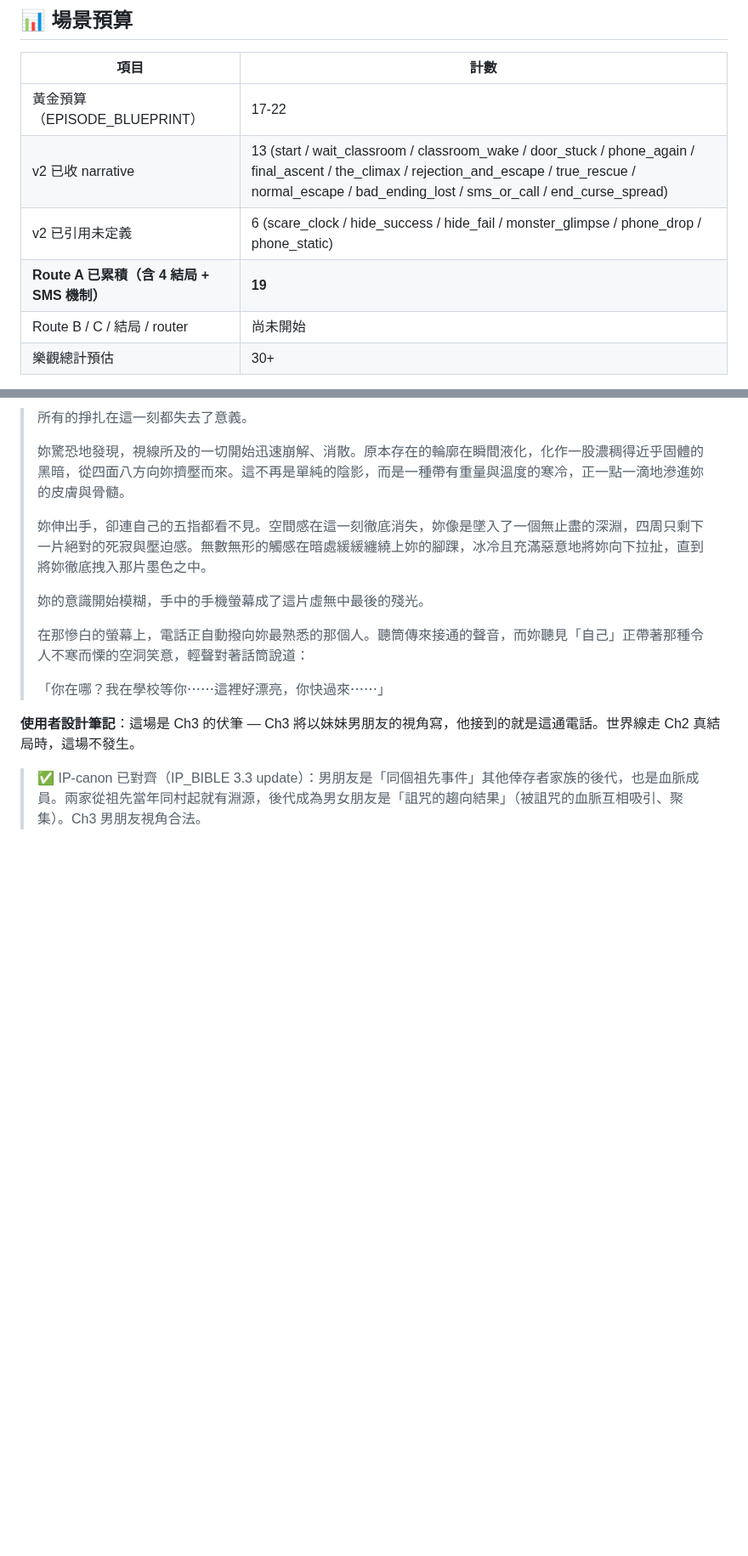
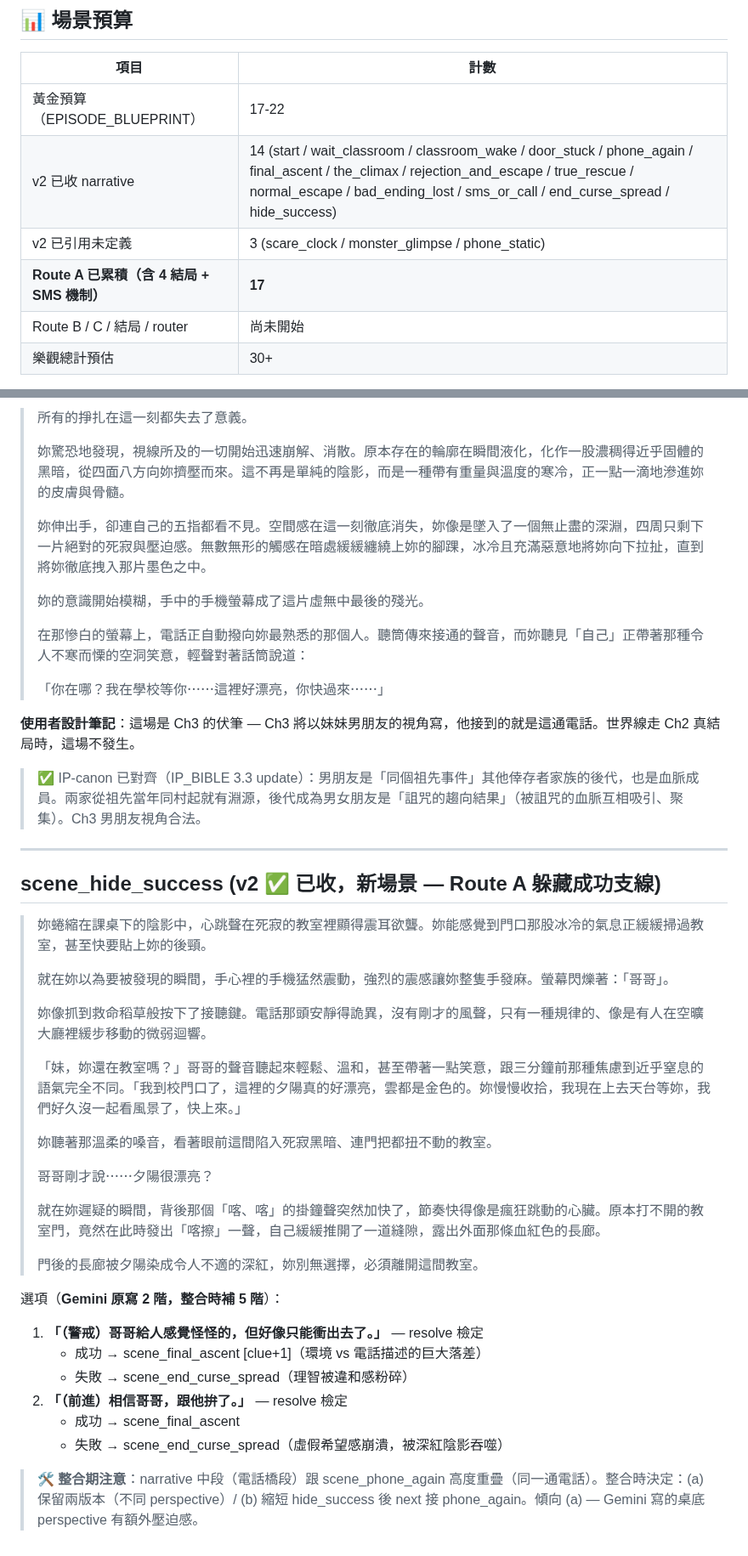
Before and after one commit to blackwing04/mobile-games, a Markdown page: docs/scenarios/ch02_school_v2_draft.md, 2 parts joined by grey strips. Shown at 85% size. GitHub-like rendering; blank space fills up the shorter version.

Commit message:
draft(ch02): 收 scene_hide_success + 撞門/躲桌/手電筒失敗全收斂到 curse_spread
使用者拍板:
- scene_door_stuck 三選項失敗全部 → scene_end_curse_spread (而非各自獨立場景)
- 連帶移除 scene_hide_fail (Choice 2 失敗) + scene_phone_drop (Choice 3 失敗)
- 未定義 detour 從 6 個減到 3 個 (scare_clock / monster_glimpse / phone_static)

收 scene_hide_success narrative:
- Choice 2 stealth 成功路線, 桌底 perspective 接到假哥哥電話
- 兩個 resolve 檢定選項, 成功 → final_ascent (Choice 1 帶 clue+1), 失敗 → curse_spread
- 跟 phone_again 電話橋段重疊, 整合期再決定保留兩版本還是縮短

v2 已收 narrative 14 場 (含 4 結局 + SMS 機制)
未定義剩 3 個 detour

```diff
--- a/docs/scenarios/ch02_school_v2_draft.md
+++ b/docs/scenarios/ch02_school_v2_draft.md
@@ -42,9 +42,9 @@ Route A 已打通 = 大部分路也打通了。其他線路用以下方式收斂
 | 項目 | 計數 |
 |------|------|
 | 黃金預算（EPISODE_BLUEPRINT） | 17-22 |
-| v2 已收 narrative | 13 (start / wait_classroom / classroom_wake / door_stuck / phone_again / final_ascent / the_climax / rejection_and_escape / true_rescue / normal_escape / bad_ending_lost / sms_or_call / end_curse_spread) |
-| v2 已引用未定義 | 6 (scare_clock / hide_success / hide_fail / monster_glimpse / phone_drop / phone_static) |
-| **Route A 已累積（含 4 結局 + SMS 機制）** | **19** |
+| v2 已收 narrative | 14 (start / wait_classroom / classroom_wake / door_stuck / phone_again / final_ascent / the_climax / rejection_and_escape / true_rescue / normal_escape / bad_ending_lost / sms_or_call / end_curse_spread / hide_success) |
+| v2 已引用未定義 | 3 (scare_clock / monster_glimpse / phone_static) |
+| **Route A 已累積（含 4 結局 + SMS 機制）** | **17** |
 | Route B / C / 結局 / router | 尚未開始 |
 | 樂觀總計預估 | 30+ |
 
@@ -444,3 +444,34 @@ Route A 已打通 = 大部分路也打通了。其他線路用以下方式收斂
 **使用者設計筆記**：這場是 Ch3 的伏筆 — Ch3 將以妹妹男朋友的視角寫，他接到的就是這通電話。世界線走 Ch2 真結局時，這場不發生。
 
 > ✅ IP-canon 已對齊（IP_BIBLE 3.3 update）：男朋友是「同個祖先事件」其他倖存者家族的後代，也是血脈成員。兩家從祖先當年同村起就有淵源，後代成為男女朋友是「詛咒的趨向結果」（被詛咒的血脈互相吸引、聚集）。Ch3 男朋友視角合法。
+
+---
+
+## scene_hide_success (v2 ✅ 已收，新場景 — Route A 躲藏成功支線)
+
+> 妳蜷縮在課桌下的陰影中，心跳聲在死寂的教室裡顯得震耳欲聾。妳能感覺到門口那股冰冷的氣息正緩緩掃過教室，甚至快要貼上妳的後頸。
+>
+> 就在妳以為要被發現的瞬間，手心裡的手機猛然震動，強烈的震感讓妳整隻手發麻。螢幕閃爍著：「哥哥」。
+>
+> 妳像抓到救命稻草般按下了接聽鍵。電話那頭安靜得詭異，沒有剛才的風聲，只有一種規律的、像是有人在空曠大廳裡緩步移動的微弱迴響。
+>
+> 「妹，妳還在教室嗎？」哥哥的聲音聽起來輕鬆、溫和，甚至帶著一點笑意，跟三分鐘前那種焦慮到近乎窒息的語氣完全不同。「我到校門口了，這裡的夕陽真的好漂亮，雲都是金色的。妳慢慢收拾，我現在上去天台等妳，我們好久沒一起看風景了，快上來。」
+>
+> 妳聽著那溫柔的嗓音，看著眼前這間陷入死寂黑暗、連門把都扭不動的教室。
+>
+> 哥哥剛才說⋯⋯夕陽很漂亮？
+>
+> 就在妳遲疑的瞬間，背後那個「喀、喀」的掛鐘聲突然加快了，節奏快得像是瘋狂跳動的心臟。原本打不開的教室門，竟然在此時發出「喀擦」一聲，自己緩緩推開了一道縫隙，露出外面那條血紅色的長廊。
+>
+> 門後的長廊被夕陽染成令人不適的深紅，妳別無選擇，必須離開這間教室。
+
+選項（**Gemini 原寫 2 階，整合時補 5 階**）：
+
+1. **「（警戒）哥哥給人感覺怪怪的，但好像只能衝出去了。」** — resolve 檢定
+   - 成功 → scene_final_ascent [clue+1]（環境 vs 電話描述的巨大落差）
+   - 失敗 → scene_end_curse_spread（理智被違和感粉碎）
+2. **「（前進）相信哥哥，跟他拚了。」** — resolve 檢定
+   - 成功 → scene_final_ascent
+   - 失敗 → scene_end_curse_spread（虛假希望感崩潰，被深紅陰影吞噬）
+
+> 🛠️ **整合期注意**：narrative 中段（電話橋段）跟 scene_phone_again 高度重疊（同一通電話）。整合時決定：(a) 保留兩版本（不同 perspective）/ (b) 縮短 hide_success 後 next 接 phone_again。傾向 (a) — Gemini 寫的桌底 perspective 有額外壓迫感。
```
Also changed, not shown: other parts of docs/scenarios/ch02_school_v2_draft.md (+5 -5 lines).
